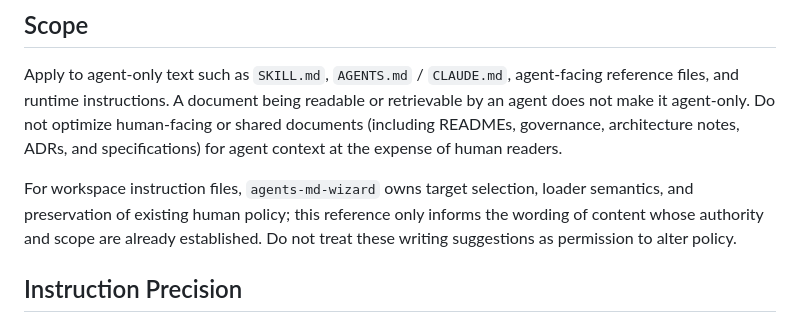
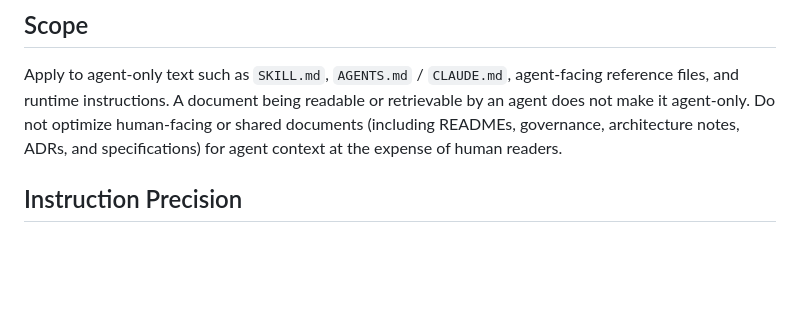
Before and after one commit to NoneMore/skills, a Markdown page: WRITING-FOR-AGENTS.md, the part around the change. GitHub-like rendering; blank space fills up the shorter version.

Commit message:
docs: remove skill-specific coupling from agent writing reference

```diff
--- a/WRITING-FOR-AGENTS.md
+++ b/WRITING-FOR-AGENTS.md
@@ -5,8 +5,6 @@ This reference is for wording **instructions written specifically for agent cons
 ## Scope
 
 Apply to agent-only text such as `SKILL.md`, `AGENTS.md` / `CLAUDE.md`, agent-facing reference files, and runtime instructions. A document being readable or retrievable by an agent does not make it agent-only. Do not optimize human-facing or shared documents (including READMEs, governance, architecture notes, ADRs, and specifications) for agent context at the expense of human readers.
-
-For workspace instruction files, `agents-md-wizard` owns target selection, loader semantics, and preservation of existing human policy; this reference only informs the wording of content whose authority and scope are already established. Do not treat these writing suggestions as permission to alter policy.
 
 ## Instruction Precision
 
```
